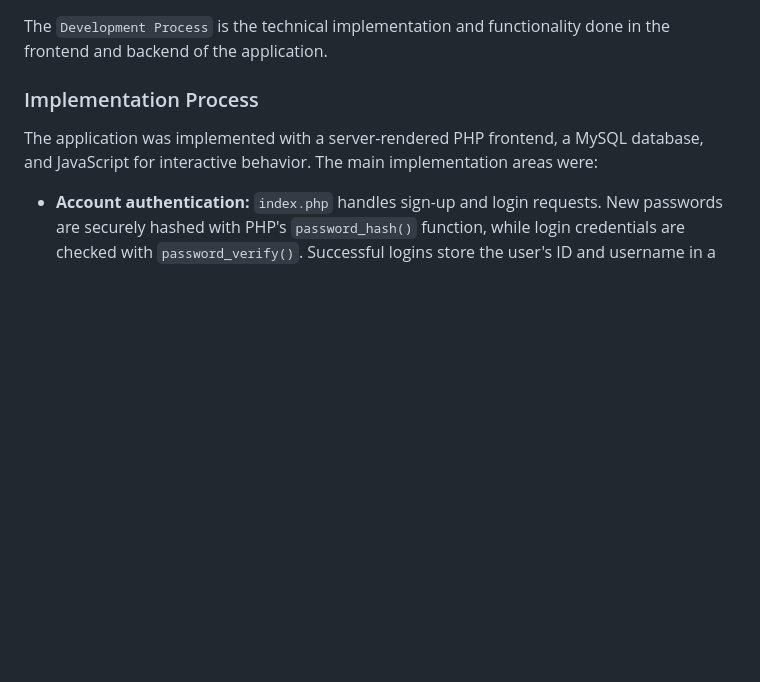
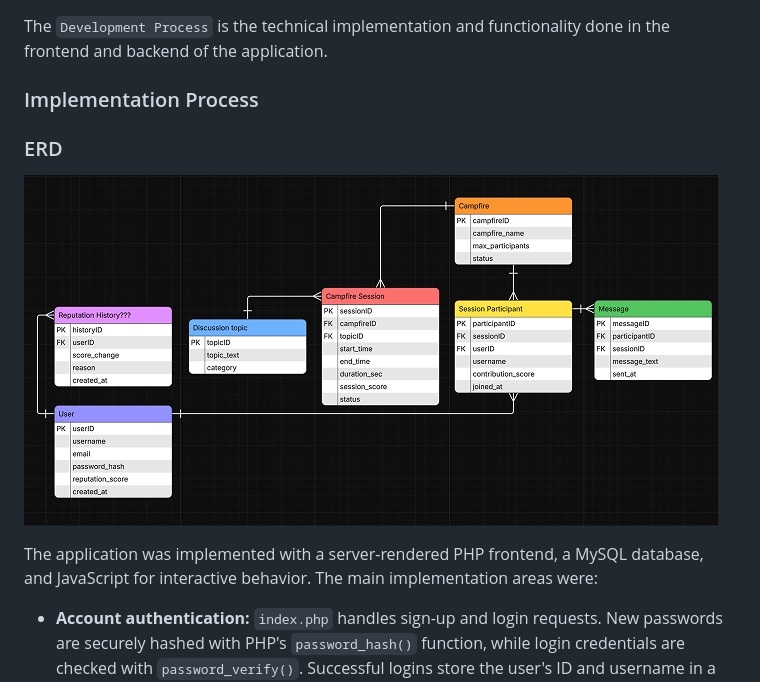
Before and after one commit to RobertvanEijk-OW-251185/hollowEmber, a Markdown page: README.md, the part around the change. GitHub-like rendering; blank space fills up the shorter version.

Commit message:
Add ERD section and enhance implementation process
Added an ERD section and updated implementation details.

```diff
--- a/README.md
+++ b/README.md
@@ -180,6 +180,9 @@ The `Development Process` is the technical implementation and functionality done
 ### Implementation Process
 <!-- stipulate all of the functionality you included in the project -->
 
+### ERD
+![ERD](assets/Mockups/ERD.png)
+
 The application was implemented with a server-rendered PHP frontend, a MySQL database, and JavaScript for interactive behavior. The main implementation areas were:
 
 * **Account authentication:** `index.php` handles sign-up and login requests. New passwords are securely hashed with PHP's `password_hash()` function, while login credentials are checked with `password_verify()`. Successful logins store the user's ID and username in a PHP session.
```
